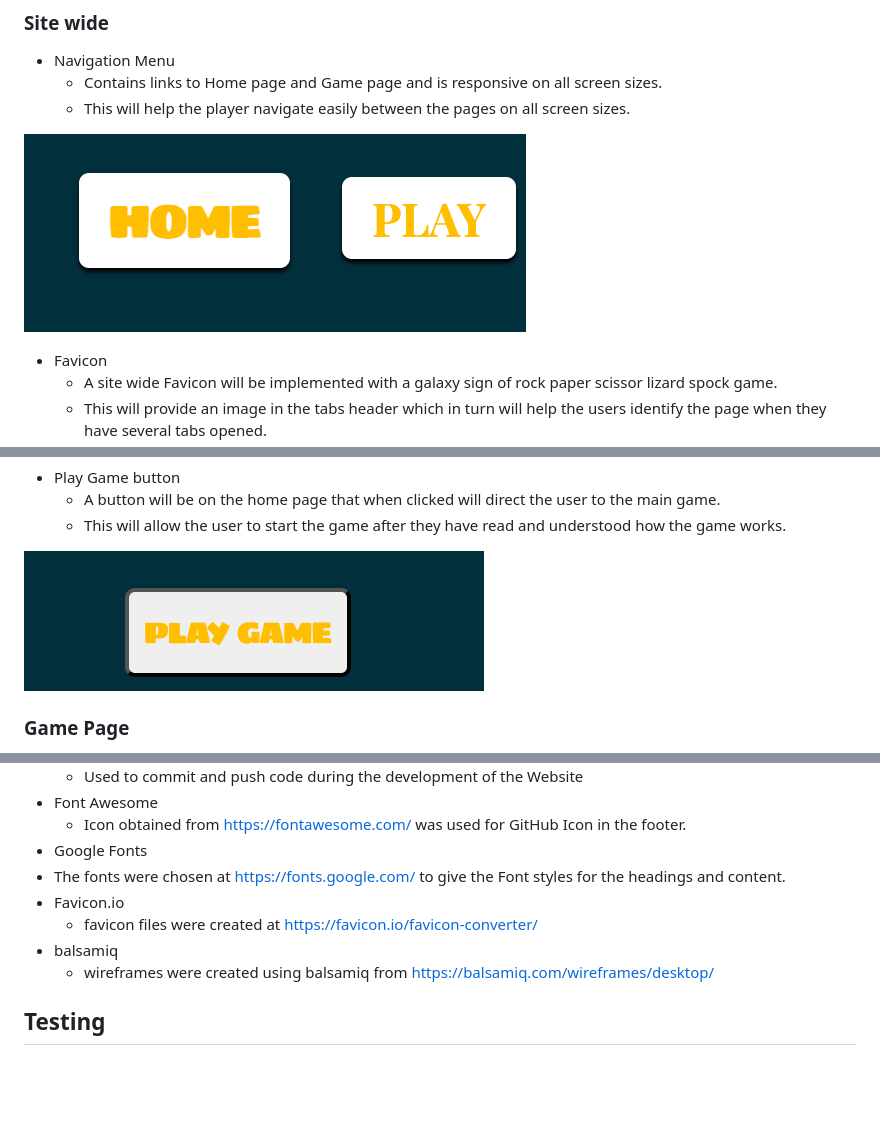
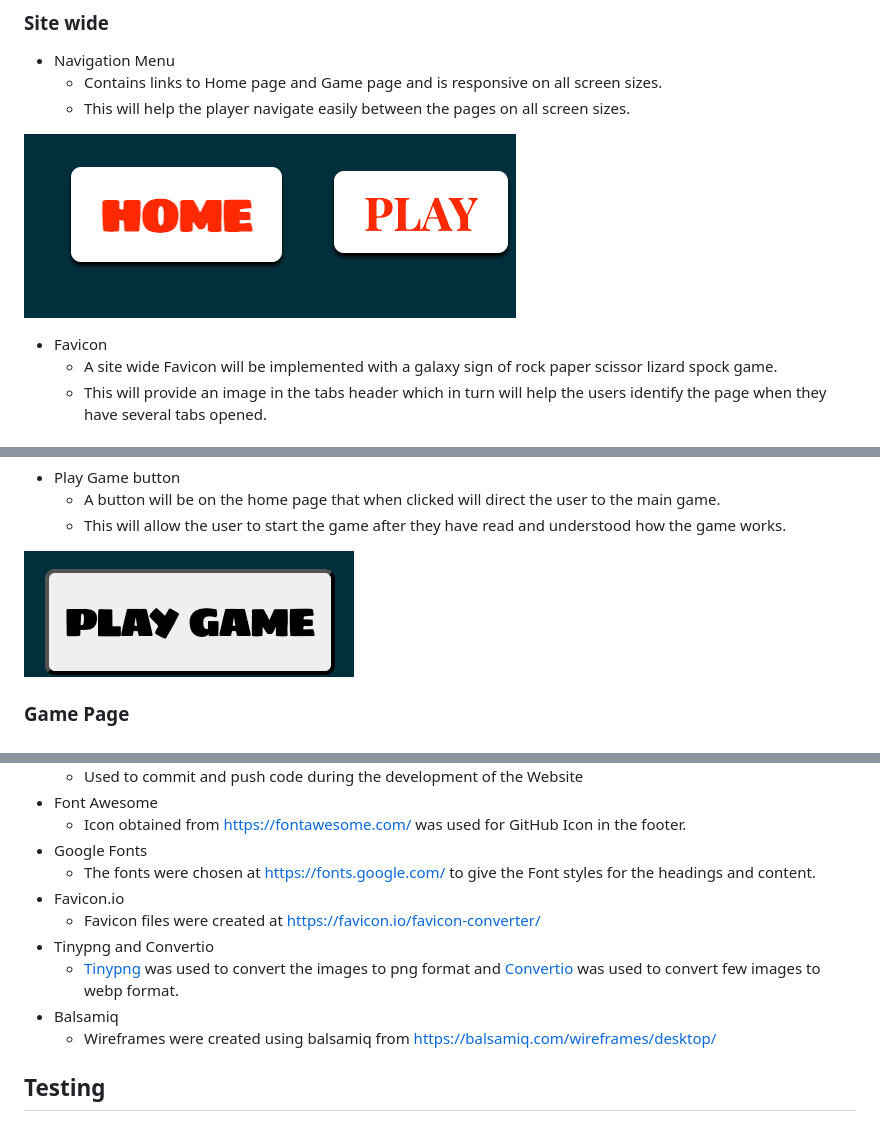
Before and after one commit to Niraja85/Rock-Paper-Scissors-Lizard-Spock, a Markdown page: README.md, 3 parts joined by grey strips. GitHub-like rendering; pictures changed too: docs/readme_images/Navigation.png (deleted), docs/readme_images/Play-button.png (deleted), docs/readme_images/nav-link.png (added); blank space fills up the shorter version.

Commit message:
Updated readme with minor error corections

```diff
--- a/README.md
+++ b/README.md
@@ -10,7 +10,7 @@ Rock Paper Scissors Lizard Spock is a game developed to complete the Project por
     * Contains links to Home page and Game page and is responsive on all screen sizes.
     * This will help the player navigate easily between the pages on all screen sizes.
 
-![Navigation](docs/readme_images/Navigation.png)
+![Navigation](docs/readme_images/nav-link.png)
 
 * Favicon
     * A site wide Favicon will be implemented with a galaxy sign of rock paper scissor lizard spock game.
@@ -43,7 +43,7 @@ Rock Paper Scissors Lizard Spock is a game developed to complete the Project por
     * A button will be on the home page that when clicked will direct the user to the main game.
     * This will allow the user to start the game after they have read and understood how the game works.
 
-![PlayGame](docs/readme_images/Play-button.png)
+![PlayGame](docs/readme_images/play-game-button.png)
 
 ### Game Page
 
@@ -119,11 +119,13 @@ Rock Paper Scissors Lizard Spock is a game developed to complete the Project por
 - Font Awesome
   - Icon obtained from https://fontawesome.com/ was used for GitHub Icon in the footer.
 - Google Fonts
- - The fonts were chosen at https://fonts.google.com/ to give the Font styles for the headings and content.
+   - The fonts were chosen at https://fonts.google.com/ to give the Font styles for the headings and content.
 - Favicon.io
-  - favicon files were created at https://favicon.io/favicon-converter/
-- balsamiq
-  - wireframes were created using balsamiq from https://balsamiq.com/wireframes/desktop/
+  - Favicon files were created at https://favicon.io/favicon-converter/
+- Tinypng and Convertio
+  - [Tinypng](https://tinypng.com/) was used to convert the images to png format and [Convertio](https://convertio.co/) was used to convert few images to webp format.
+- Balsamiq
+  - Wireframes were created using balsamiq from https://balsamiq.com/wireframes/desktop/
 
 ## Testing
 
```
Also changed, not shown: other parts of README.md (+5 -5 lines), 1 other file.
